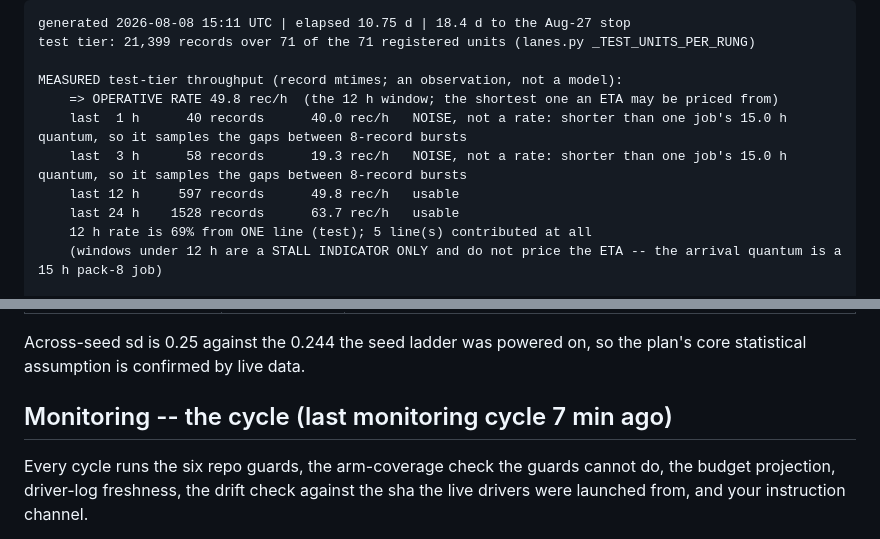
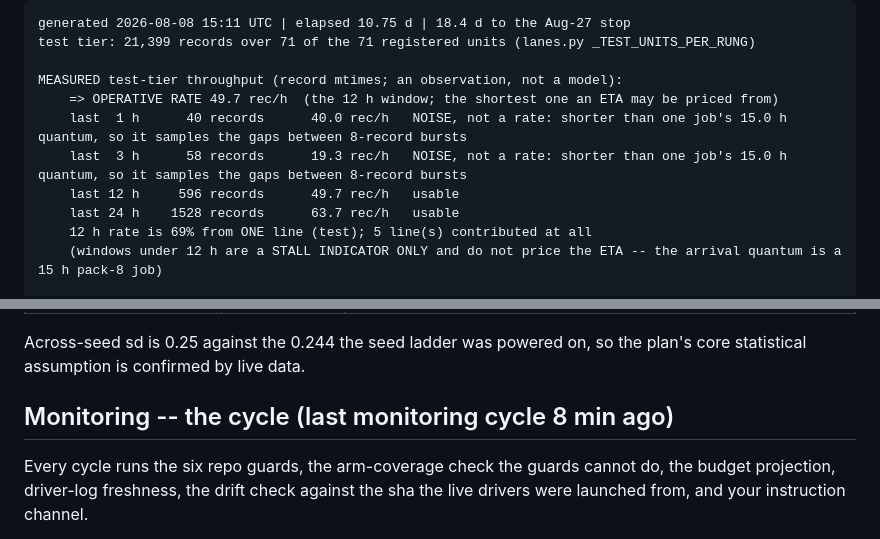
Before and after one commit to abailey81/llm-reward-portfolio, a Markdown page: docs/RUN4_STATUS.md, 2 parts joined by grey strips. GitHub-like rendering.

```diff
--- a/docs/RUN4_STATUS.md
+++ b/docs/RUN4_STATUS.md
@@ -42,10 +42,10 @@ generated 2026-08-08 15:11 UTC | elapsed 10.75 d | 18.4 d to the Aug-27 stop
 test tier: 21,399 records over 71 of the 71 registered units (lanes.py _TEST_UNITS_PER_RUNG)
 
 MEASURED test-tier throughput (record mtimes; an observation, not a model):
-    => OPERATIVE RATE 49.8 rec/h  (the 12 h window; the shortest one an ETA may be priced from)
+    => OPERATIVE RATE 49.7 rec/h  (the 12 h window; the shortest one an ETA may be priced from)
     last  1 h      40 records      40.0 rec/h   NOISE, not a rate: shorter than one job's 15.0 h quantum, so it samples the gaps between 8-record bursts
     last  3 h      58 records      19.3 rec/h   NOISE, not a rate: shorter than one job's 15.0 h quantum, so it samples the gaps between 8-record bursts
-    last 12 h     597 records      49.8 rec/h   usable
+    last 12 h     596 records      49.7 rec/h   usable
     last 24 h    1528 records      63.7 rec/h   usable
     12 h rate is 69% from ONE line (test); 5 line(s) contributed at all
     (windows under 12 h are a STALL INDICATOR ONLY and do not price the ETA -- the arrival quantum is a 15 h pack-8 job)
@@ -231,7 +231,7 @@ sealed-test records also exist and are counted in the ladder above; their SCORES
 Across-seed sd is 0.25 against the 0.244 the seed ladder was powered on, so the plan's core
 statistical assumption is confirmed by live data.
 
-## Monitoring -- the cycle (last monitoring cycle 7 min ago)
+## Monitoring -- the cycle (last monitoring cycle 8 min ago)
 
 Every cycle runs the six repo guards, the arm-coverage check the guards cannot do, the budget
 projection, driver-log freshness, the drift check against the sha the live drivers were launched
```
Also changed, not shown: other parts of docs/RUN4_STATUS.md (+17 -17 lines).
